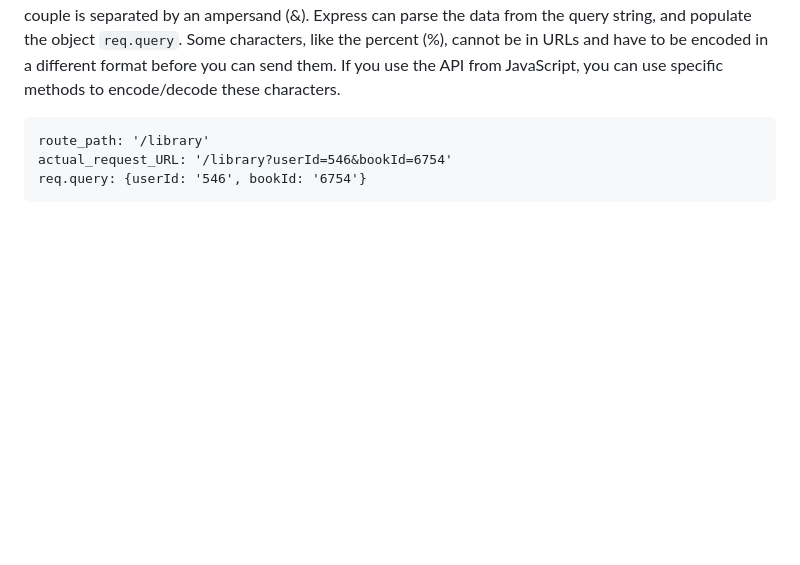
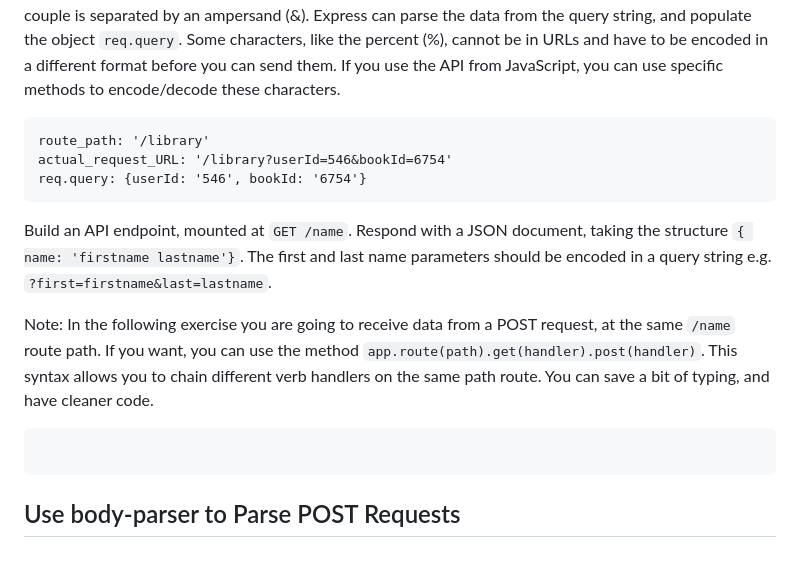
Before and after one commit to ArtisticH/Back-End-Development-and-APIs, a Markdown page: Basic Node and Express.md, the part around the change. Rendered like a GitHub page; blank space fills up the shorter version.

````diff
--- a/Basic Node and Express.md
+++ b/Basic Node and Express.md
@@ -475,3 +475,9 @@ route_path: '/library'
 actual_request_URL: '/library?userId=546&bookId=6754'
 req.query: {userId: '546', bookId: '6754'}
 ```
+Build an API endpoint, mounted at `GET /name`. Respond with a JSON document, taking the structure `{ name: 'firstname lastname'}`. The first and last name parameters should be encoded in a query string e.g. `?first=firstname&last=lastname`.
+
+Note: In the following exercise you are going to receive data from a POST request, at the same `/name` route path. If you want, you can use the method `app.route(path).get(handler).post(handler)`. This syntax allows you to chain different verb handlers on the same path route. You can save a bit of typing, and have cleaner code.
+```
+```
+## Use body-parser to Parse POST Requests
````
